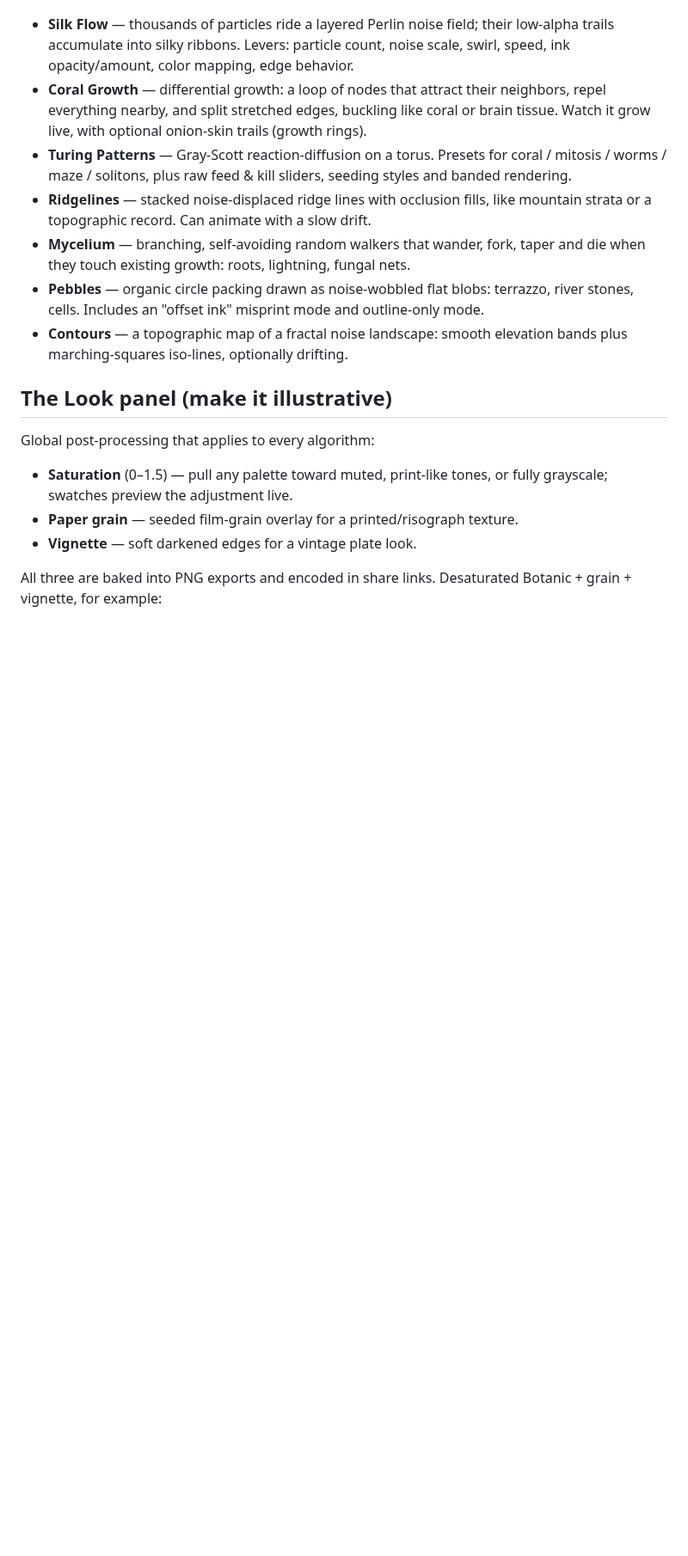
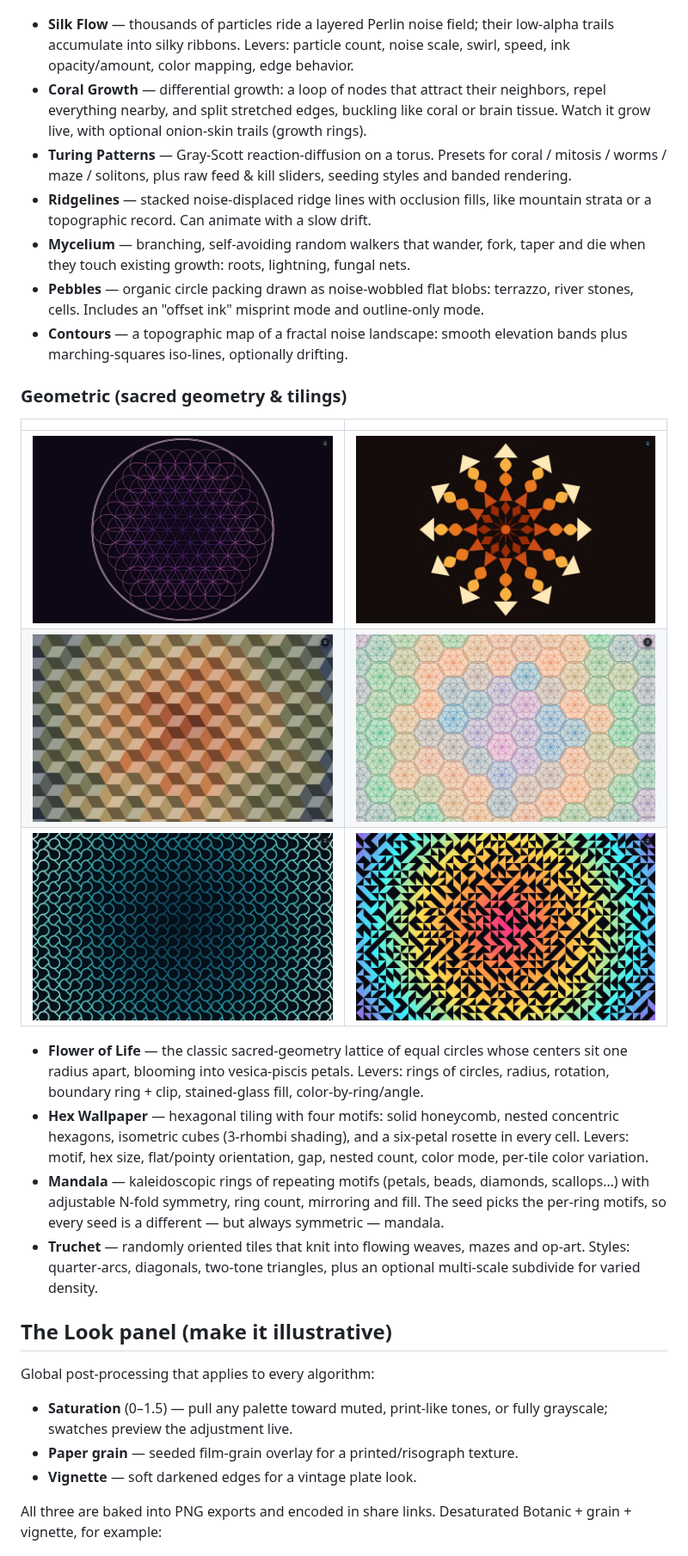
Before and after one commit to BayouWebStudio/geomaker, a Markdown page: README.md, the part around one of its changes. Shown at 86% size. Rendered like a GitHub page; pictures changed too: screenshots/geo-flower.jpg (added), screenshots/geo-hexcubes.jpg (added), screenshots/geo-hexrosette.jpg (added); blank space fills up the shorter version.

```diff
--- a/README.md
+++ b/README.md
@@ -30,6 +35,19 @@ Then open <http://localhost:8123>. (ES modules need http; opening `index.html` d
 - **Mycelium** — branching, self-avoiding random walkers that wander, fork, taper and die when they touch existing growth: roots, lightning, fungal nets.
 - **Pebbles** — organic circle packing drawn as noise-wobbled flat blobs: terrazzo, river stones, cells. Includes an "offset ink" misprint mode and outline-only mode.
 - **Contours** — a topographic map of a fractal noise landscape: smooth elevation bands plus marching-squares iso-lines, optionally drifting.
+
+### Geometric (sacred geometry & tilings)
+
+| | |
+|---|---|
+| ![Flower of Life](screenshots/geo-flower.jpg) | ![Mandala](screenshots/geo-mandala.jpg) |
+| ![Hex Wallpaper — cubes](screenshots/geo-hexcubes.jpg) | ![Hex Wallpaper — rosette](screenshots/geo-hexrosette.jpg) |
+| ![Truchet — arcs](screenshots/geo-truchet.jpg) | ![Truchet — triangles](screenshots/geo-truchet-tri.jpg) |
+
+- **Flower of Life** — the classic sacred-geometry lattice of equal circles whose centers sit one radius apart, blooming into vesica-piscis petals. Levers: rings of circles, radius, rotation, boundary ring + clip, stained-glass fill, color-by-ring/angle.
+- **Hex Wallpaper** — hexagonal tiling with four motifs: solid honeycomb, nested concentric hexagons, isometric cubes (3-rhombi shading), and a six-petal rosette in every cell. Levers: motif, hex size, flat/pointy orientation, gap, nested count, color mode, per-tile color variation.
+- **Mandala** — kaleidoscopic rings of repeating motifs (petals, beads, diamonds, scallops…) with adjustable N-fold symmetry, ring count, mirroring and fill. The seed picks the per-ring motifs, so every seed is a different — but always symmetric — mandala.
+- **Truchet** — randomly oriented tiles that knit into flowing weaves, mazes and op-art. Styles: quarter-arcs, diagonals, two-tone triangles, plus an optional multi-scale subdivide for varied density.
 
 ## The Look panel (make it illustrative)
 
```
Also changed, not shown: other parts of README.md (+7 -2 lines), 7 other files.
